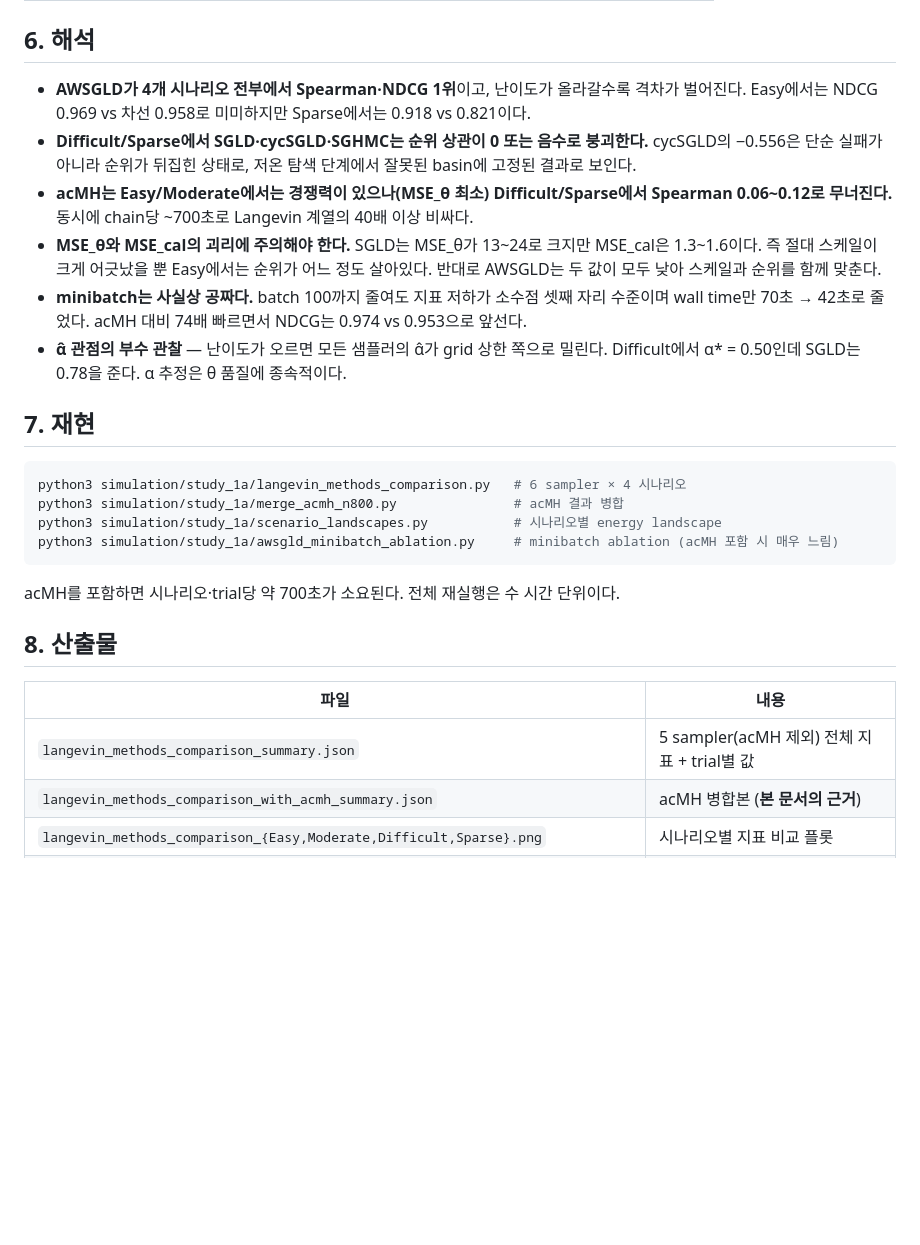
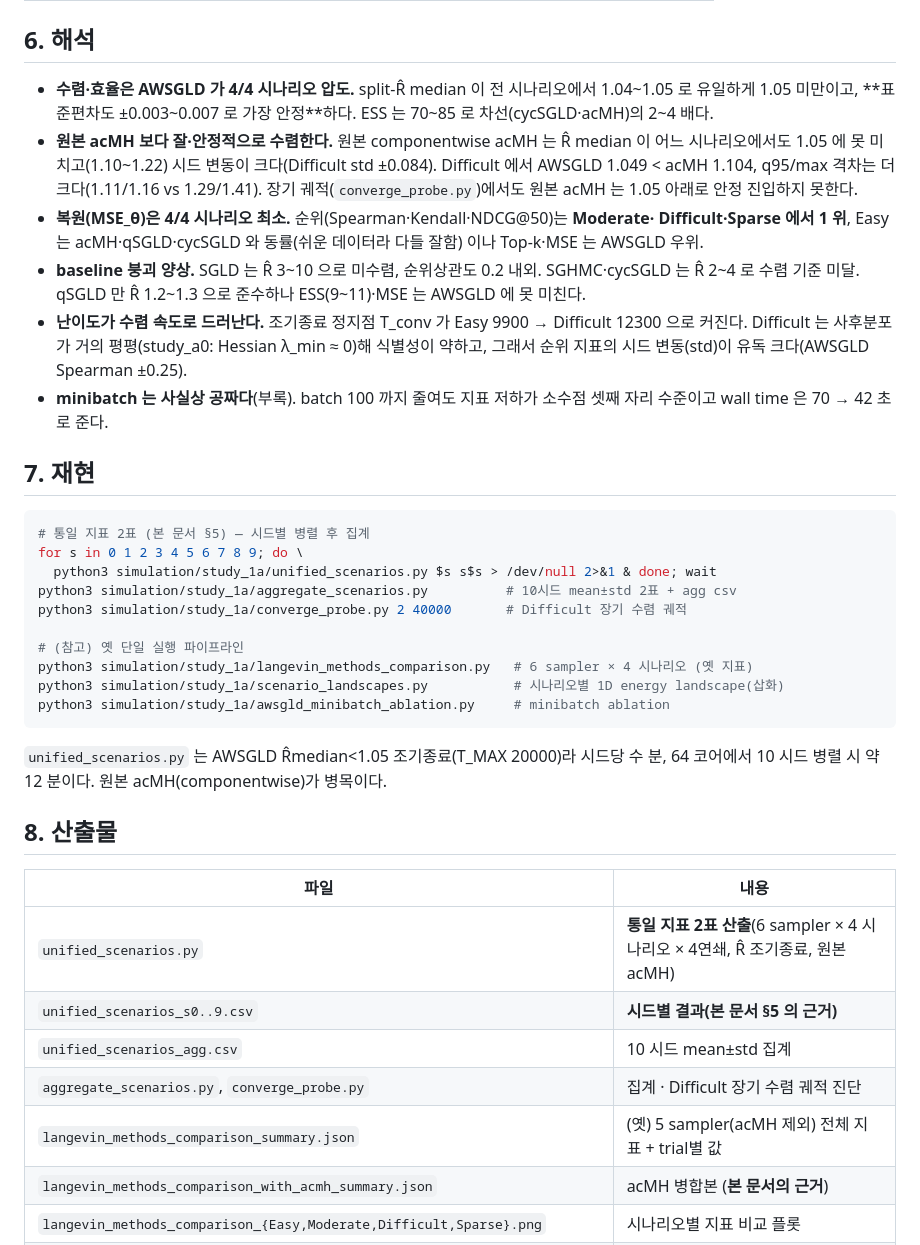
Before and after one commit to hjiyun/BSS-Keyphrase-Extraction, a Markdown page: docs/simulation/study_1a.md, the part around one of its changes. GitHub-like rendering; blank space fills up the shorter version.

````diff
--- a/docs/simulation/study_1a.md
+++ b/docs/simulation/study_1a.md
@@ -152,37 +216,52 @@ AWSGLD의 gradient 배율은 warm-up 100 스텝으로 에너지 범위를 잡은
 
 ## 6. 해석
 
-- **AWSGLD가 4개 시나리오 전부에서 Spearman·NDCG 1위**이고, 난이도가 올라갈수록 격차가
-  벌어진다. Easy에서는 NDCG 0.969 vs 차선 0.958로 미미하지만 Sparse에서는 0.918 vs 0.821이다.
-- **Difficult/Sparse에서 SGLD·cycSGLD·SGHMC는 순위 상관이 0 또는 음수로 붕괴한다.**
-  cycSGLD의 −0.556은 단순 실패가 아니라 순위가 뒤집힌 상태로, 저온 탐색 단계에서 잘못된
-  basin에 고정된 결과로 보인다.
-- **acMH는 Easy/Moderate에서는 경쟁력이 있으나(MSE_θ 최소) Difficult/Sparse에서 Spearman
-  0.06~0.12로 무너진다.** 동시에 chain당 ~700초로 Langevin 계열의 40배 이상 비싸다.
-- **MSE_θ와 MSE_cal의 괴리에 주의해야 한다.** SGLD는 MSE_θ가 13~24로 크지만 MSE_cal은
-  1.3~1.6이다. 즉 절대 스케일이 크게 어긋났을 뿐 Easy에서는 순위가 어느 정도 살아있다.
-  반대로 AWSGLD는 두 값이 모두 낮아 스케일과 순위를 함께 맞춘다.
-- **minibatch는 사실상 공짜다.** batch 100까지 줄여도 지표 저하가 소수점 셋째 자리 수준이며
-  wall time만 70초 → 42초로 줄었다. acMH 대비 74배 빠르면서 NDCG는 0.974 vs 0.953으로 앞선다.
-- **α̂ 관점의 부수 관찰** — 난이도가 오르면 모든 샘플러의 α̂가 grid 상한 쪽으로 밀린다.
-  Difficult에서 α\* = 0.50인데 SGLD는 0.78을 준다. α 추정은 θ 품질에 종속적이다.
+- **수렴·효율은 AWSGLD 가 4/4 시나리오 압도.** split-R̂ median 이 전 시나리오에서 1.04~1.05
+  로 유일하게 1.05 미만이고, **표준편차도 ±0.003~0.007 로 가장 안정**하다. ESS 는 70~85 로
+  차선(cycSGLD·acMH)의 2~4 배다.
+- **원본 acMH 보다 잘·안정적으로 수렴한다.** 원본 componentwise acMH 는 R̂ median 이 어느
+  시나리오에서도 1.05 에 못 미치고(1.10~1.22) 시드 변동이 크다(Difficult std ±0.084).
+  Difficult 에서 AWSGLD 1.049 < acMH 1.104, q95/max 격차는 더 크다(1.11/1.16 vs 1.29/1.41).
+  장기 궤적(`converge_probe.py`)에서도 원본 acMH 는 1.05 아래로 안정 진입하지 못한다.
+- **복원(MSE_θ)은 4/4 시나리오 최소.** 순위(Spearman·Kendall·NDCG@50)는 **Moderate·
+  Difficult·Sparse 에서 1 위**, Easy 는 acMH·qSGLD·cycSGLD 와 동률(쉬운 데이터라 다들 잘함)
+  이나 Top-k·MSE 는 AWSGLD 우위.
+- **baseline 붕괴 양상.** SGLD 는 R̂ 3~10 으로 미수렴, 순위상관도 0.2 내외. SGHMC·cycSGLD
+  는 R̂ 2~4 로 수렴 기준 미달. qSGLD 만 R̂ 1.2~1.3 으로 준수하나 ESS(9~11)·MSE 는 AWSGLD
+  에 못 미친다.
+- **난이도가 수렴 속도로 드러난다.** 조기종료 정지점 T_conv 가 Easy 9900 → Difficult 12300
+  으로 커진다. Difficult 는 사후분포가 거의 평평(study_a0: Hessian λ_min ≈ 0)해 식별성이
+  약하고, 그래서 순위 지표의 시드 변동(std)이 유독 크다(AWSGLD Spearman ±0.25).
+- **minibatch 는 사실상 공짜다**(부록). batch 100 까지 줄여도 지표 저하가 소수점 셋째 자리
+  수준이고 wall time 은 70 → 42 초로 준다.
 
 ## 7. 재현
 
 ```bash
-python3 simulation/study_1a/langevin_methods_comparison.py   # 6 sampler × 4 시나리오
-python3 simulation/study_1a/merge_acmh_n800.py               # acMH 결과 병합
-python3 simulation/study_1a/scenario_landscapes.py           # 시나리오별 energy landscape
-python3 simulation/study_1a/awsgld_minibatch_ablation.py     # minibatch ablation (acMH 포함 시 매우 느림)
+# 통일 지표 2표 (본 문서 §5) — 시드별 병렬 후 집계
+for s in 0 1 2 3 4 5 6 7 8 9; do \
+  python3 simulation/study_1a/unified_scenarios.py $s s$s > /dev/null 2>&1 & done; wait
+python3 simulation/study_1a/aggregate_scenarios.py          # 10시드 mean±std 2표 + agg csv
+python3 simulation/study_1a/converge_probe.py 2 40000       # Difficult 장기 수렴 궤적
+
+# (참고) 옛 단일 실행 파이프라인
+python3 simulation/study_1a/langevin_methods_comparison.py   # 6 sampler × 4 시나리오 (옛 지표)
+python3 simulation/study_1a/scenario_landscapes.py           # 시나리오별 1D energy landscape(삽화)
+python3 simulation/study_1a/awsgld_minibatch_ablation.py     # minibatch ablation
 ```
 
-acMH를 포함하면 시나리오·trial당 약 700초가 소요된다. 전체 재실행은 수 시간 단위이다.
+`unified_scenarios.py` 는 AWSGLD R̂median<1.05 조기종료(T_MAX 20000)라 시드당 수 분,
+64 코어에서 10 시드 병렬 시 약 12 분이다. 원본 acMH(componentwise)가 병목이다.
 
 ## 8. 산출물
 
 | 파일 | 내용 |
 |---|---|
-| `langevin_methods_comparison_summary.json` | 5 sampler(acMH 제외) 전체 지표 + trial별 값 |
+| `unified_scenarios.py` | **통일 지표 2표 산출**(6 sampler × 4 시나리오 × 4연쇄, R̂ 조기종료, 원본 acMH) |
+| `unified_scenarios_s0..9.csv` | **시드별 결과(본 문서 §5 의 근거)** |
+| `unified_scenarios_agg.csv` | 10 시드 mean±std 집계 |
+| `aggregate_scenarios.py`, `converge_probe.py` | 집계 · Difficult 장기 수렴 궤적 진단 |
+| `langevin_methods_comparison_summary.json` | (옛) 5 sampler(acMH 제외) 전체 지표 + trial별 값 |
 | `langevin_methods_comparison_with_acmh_summary.json` | acMH 병합본 (**본 문서의 근거**) |
 | `langevin_methods_comparison_{Easy,Moderate,Difficult,Sparse}.png` | 시나리오별 지표 비교 플롯 |
 | `scenario_landscape_{Easy,Moderate,Difficult,Sparse}.png`, `scenario_landscape_all.png` | 사후 에너지 지형 |
````
Also changed, not shown: other parts of docs/simulation/study_1a.md (+109 -45 lines).
